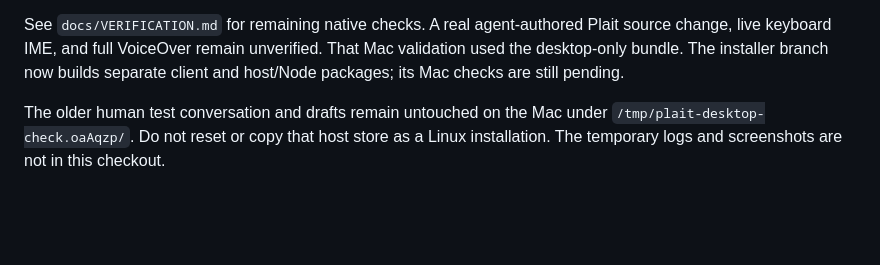
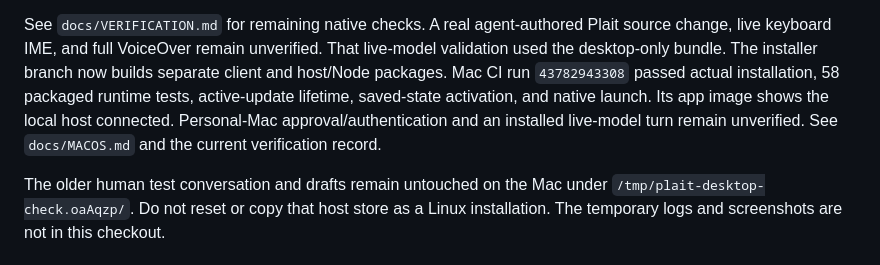
Before and after one commit to heath0xFF/plait, a Markdown page: docs/HANDOFF.md, the part around the change. Drawn GitHub-style; blank space fills up the shorter version.

```diff
--- a/docs/HANDOFF.md
+++ b/docs/HANDOFF.md
@@ -50,8 +50,12 @@ Keep later synchronization explicit; do not overwrite work on the other machine.
 
 See `docs/VERIFICATION.md` for remaining native checks. A real agent-authored
 Plait source change, live keyboard IME, and full VoiceOver remain unverified.
-That Mac validation used the desktop-only bundle. The installer branch now
-builds separate client and host/Node packages; its Mac checks are still pending.
+That live-model validation used the desktop-only bundle. The installer branch
+now builds separate client and host/Node packages. Mac CI run `43782943308`
+passed actual installation, 58 packaged runtime tests, active-update lifetime,
+saved-state activation, and native launch. Its app image shows the local host
+connected. Personal-Mac approval/authentication and an installed live-model turn
+remain unverified. See `docs/MACOS.md` and the current verification record.
 
 The older human test conversation and drafts remain untouched on the Mac under
 `/tmp/plait-desktop-check.oaAqzp/`. Do not reset or copy that host store as a
```
Also changed, not shown: docs/VERIFICATION.md (+52 -38 lines), docs/screenshots/macos-installed-preview.png (added).
